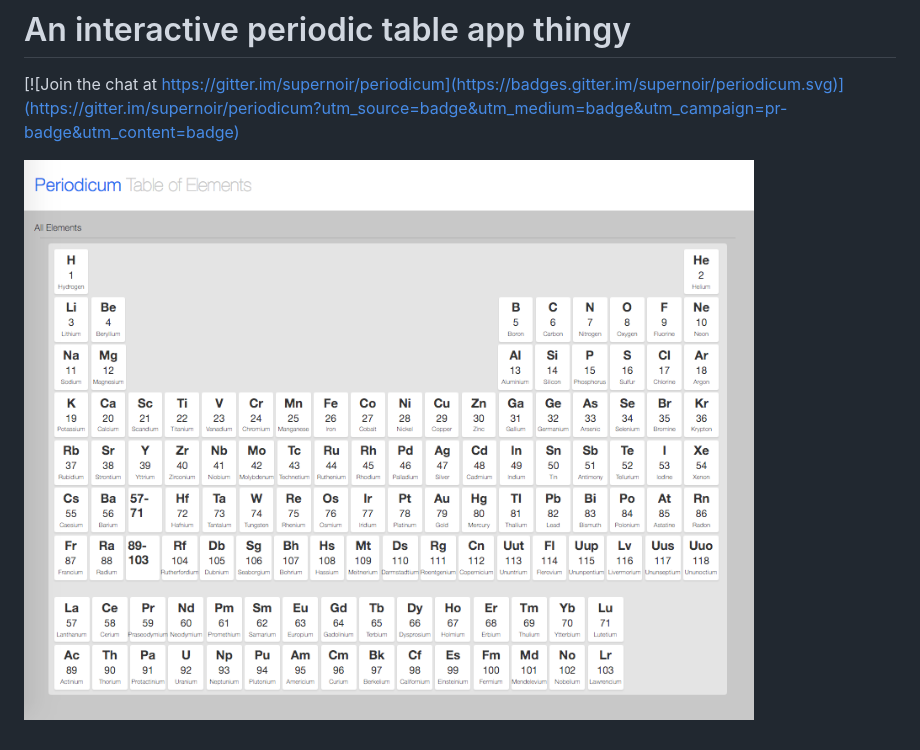
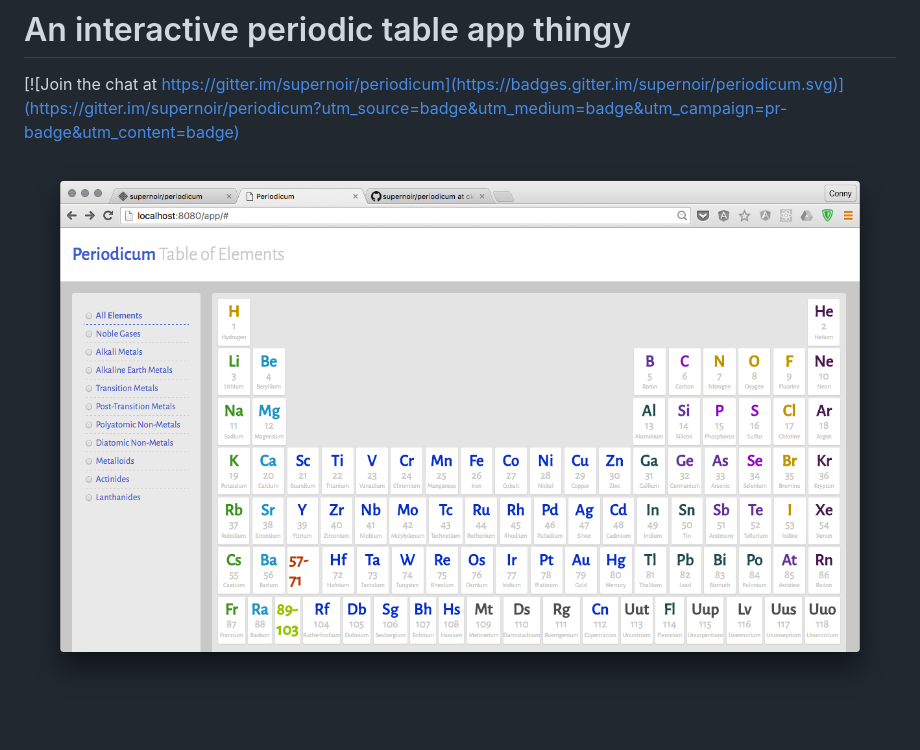
Before and after one commit to supernoir/periodicum, a Markdown page: readme.md, the part around the change. Rendered like a GitHub page; pictures changed too: screenshot-17-04-16.png (added).

Commit message:
adds new screenshot in readme

```diff
--- a/readme.md
+++ b/readme.md
@@ -3,4 +3,4 @@
 
 [![Join the chat at https://gitter.im/supernoir/periodicum](https://badges.gitter.im/supernoir/periodicum.svg)](https://gitter.im/supernoir/periodicum?utm_source=badge&utm_medium=badge&utm_campaign=pr-badge&utm_content=badge)
 
-![App Screenshot - March 28, 2016](screenshot.png)
+![App Screenshot - April 17, 2016](screenshot-17-04-16.png)
```
